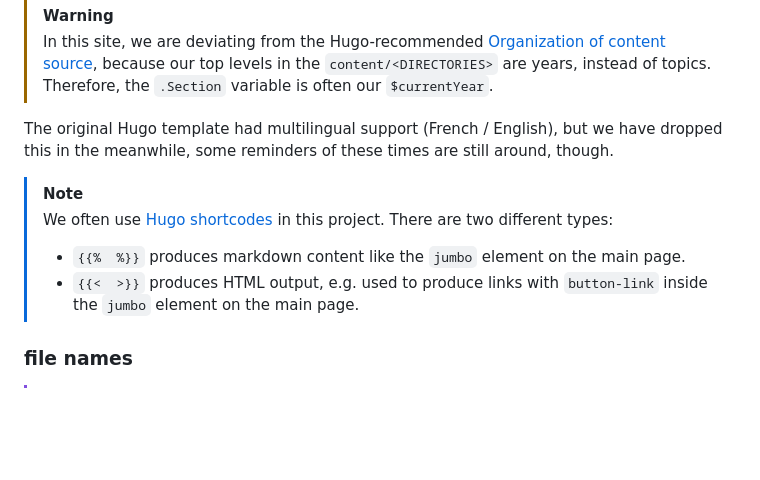
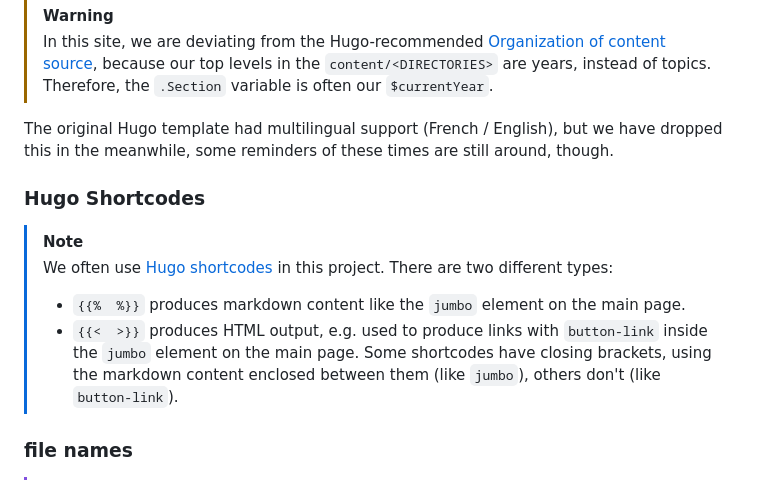
Before and after one commit to QCrypt/qcrypt-website, a Markdown page: README.md, the part around the change. Drawn GitHub-style; blank space fills up the shorter version.

Commit message:
more docs

```diff
--- a/README.md
+++ b/README.md
@@ -139,10 +139,12 @@ Every content file contains a [front matter](https://gohugo.io/content-managemen
 
 The original Hugo template had multilingual support (French / English), but we have dropped this in the meanwhile, some reminders of these times are still around, though.
 
+### Hugo Shortcodes
 > [!NOTE]
 > We often use [Hugo shortcodes](https://gohugo.io/content-management/shortcodes/) in this project. There are two different types:
 > * `{{%  %}}` produces markdown content like the `jumbo` element on the main page.
 > * `{{<  >}}` produces HTML output, e.g. used to produce links with `button-link` inside the `jumbo` element on the main page.
+> Some shortcodes have closing brackets, using the markdown content enclosed between them (like `jumbo`), others don't (like `button-link`).
 
 ### file names
 > [!IMPORTANT]
```
Also changed, not shown: 1 other file.
